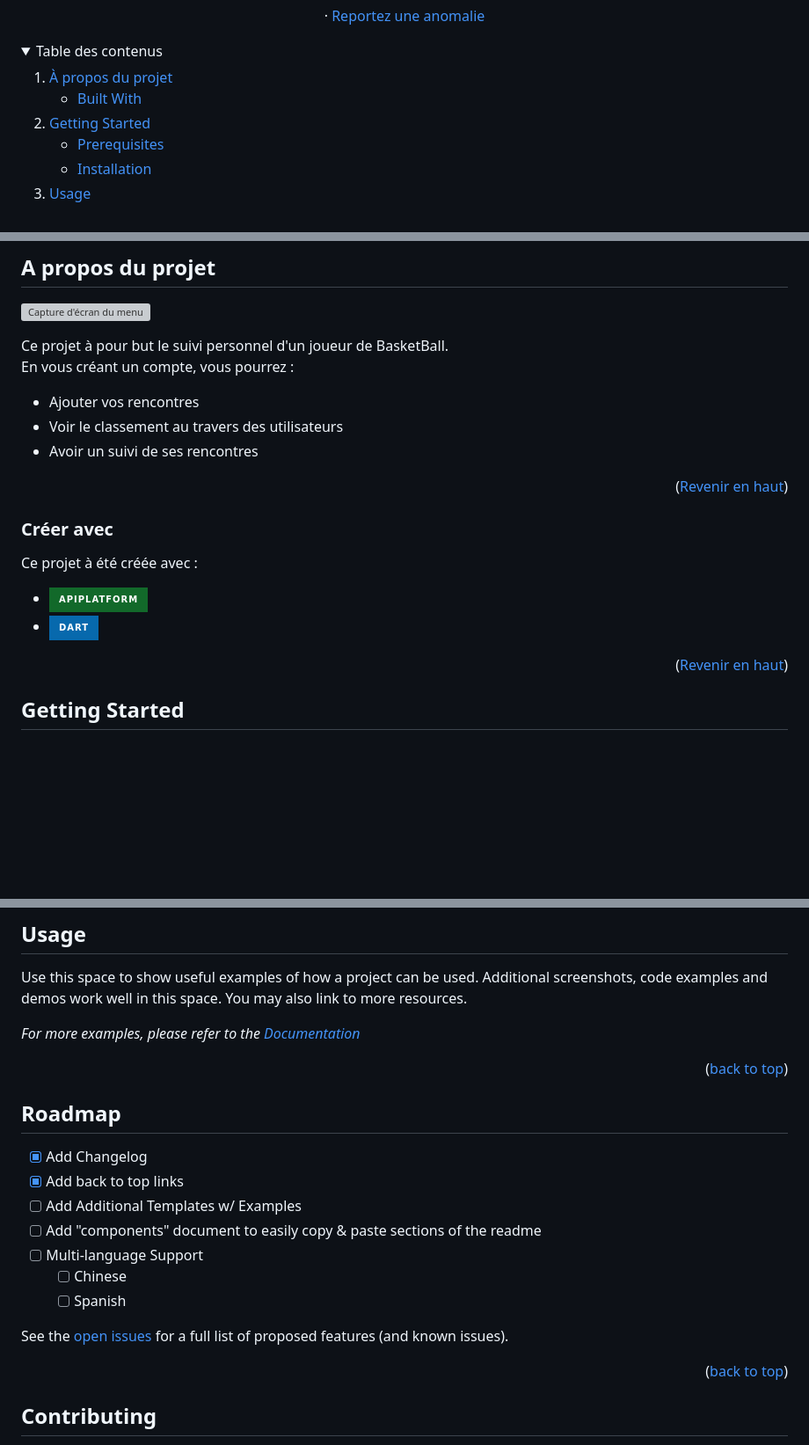
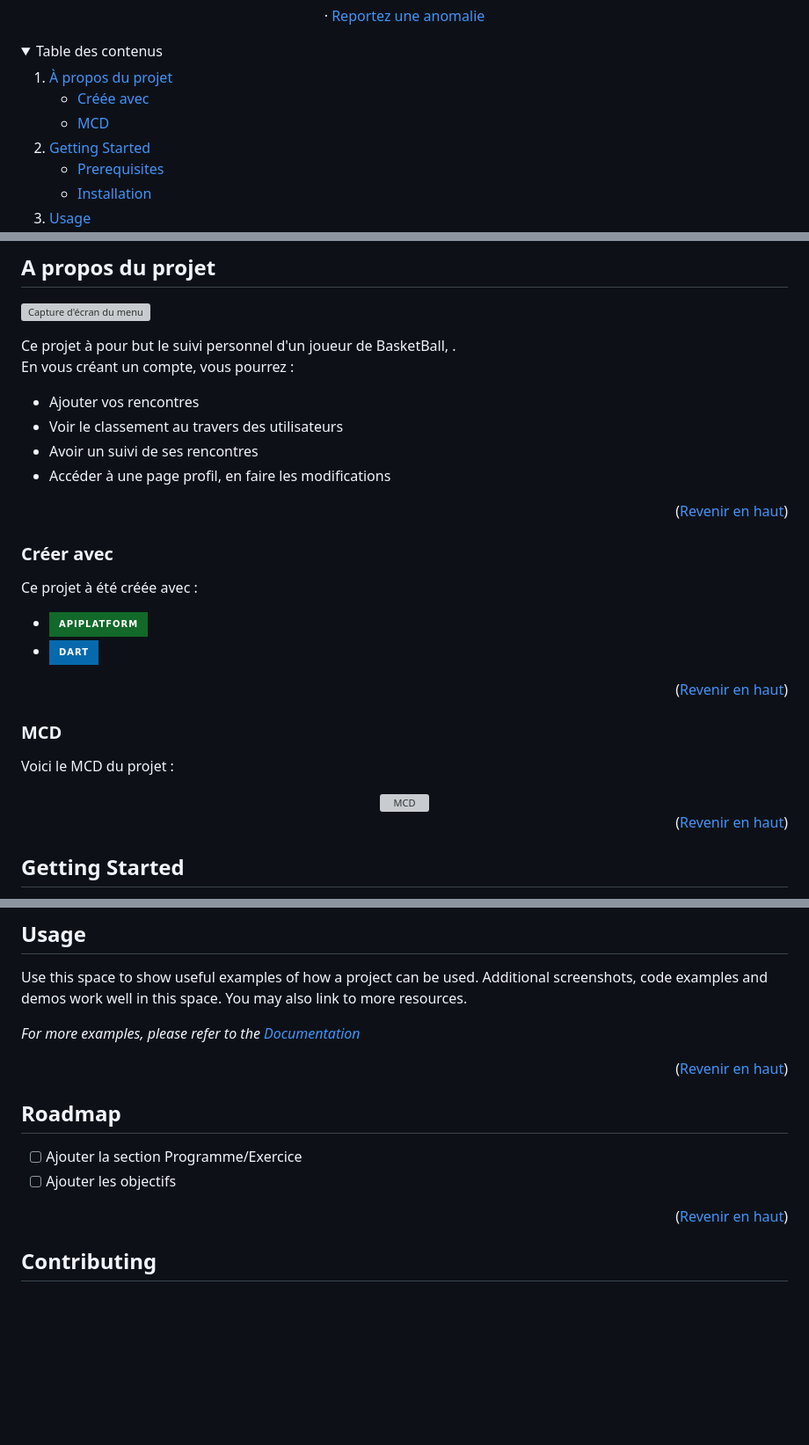
Before and after one commit to Morbleuz/Improve-Your-Ball, a Markdown page: README.md, 3 parts joined by grey strips. Shown: that part at 88% size. Rendered like a GitHub page; folded sections open; badges without logos; blank space fills up the shorter version; grey boxes are pictures that could not be loaded.

```diff
--- a/README.md
+++ b/README.md
@@ -48,7 +48,8 @@
     <li>
       <a href="#a-propos-du-projet">À propos du projet</a>
       <ul>
-        <li><a href="#built-with">Built With</a></li>
+        <li><a href="#creee-avec">Créée avec</a></li>
+        <li><a href="#mcd">MCD</a></li>
       </ul>
     </li>
     <li>
@@ -73,11 +74,12 @@
 
 [![Capture d'écran du menu][product-screenshot]](https://example.com)
 
-Ce projet à pour but le suivi personnel d'un joueur de BasketBall.
+Ce projet à pour but le suivi personnel d'un joueur de BasketBall, .
 En vous créant un compte, vous pourrez :
 * Ajouter vos rencontres
 * Voir le classement au travers des utilisateurs
 * Avoir un suivi de ses rencontres
+* Accéder à une page profil, en faire les modifications
 
 <p align="right">(<a href="#readme-top">Revenir en haut</a>)</p>
 
@@ -92,6 +94,19 @@ Ce projet à été créée avec :
 
 
 <p align="right">(<a href="#readme-top">Revenir en haut</a>)</p>
+
+
+### MCD
+
+Voici le MCD du projet :
+
+<div align="center">
+    <img src="assets/images/MCD.png" alt="MCD" width="200" height="200">
+</div>
+
+
+<p align="right">(<a href="#readme-top">Revenir en haut</a>)</p>
+
 
 
 
@@ -138,24 +153,17 @@ Use this space to show useful examples of how a project can be used. Additional
 
 _For more examples, please refer to the [Documentation](https://example.com)_
 
-<p align="right">(<a href="#readme-top">back to top</a>)</p>
+<p align="right">(<a href="#readme-top">Revenir en haut</a>)</p>
 
 
 
 <!-- ROADMAP -->
 ## Roadmap
 
-- [x] Add Changelog
-- [x] Add back to top links
-- [ ] Add Additional Templates w/ Examples
-- [ ] Add "components" document to easily copy & paste sections of the readme
-- [ ] Multi-language Support
-    - [ ] Chinese
-    - [ ] Spanish
+- [ ] Ajouter la section Programme/Exercice
+- [ ] Ajouter les objectifs
 
-See the [open issues](https://github.com/othneildrew/Best-README-Template/issues) for a full list of proposed features (and known issues).
-
-<p align="right">(<a href="#readme-top">back to top</a>)</p>
+<p align="right">(<a href="#readme-top">Revenir en haut</a>)</p>
 
 
 
```
